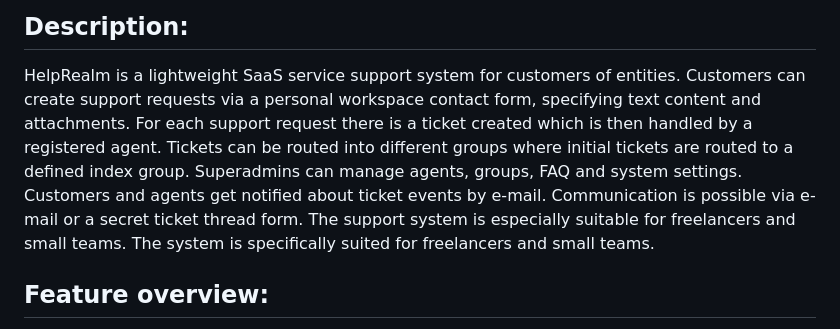
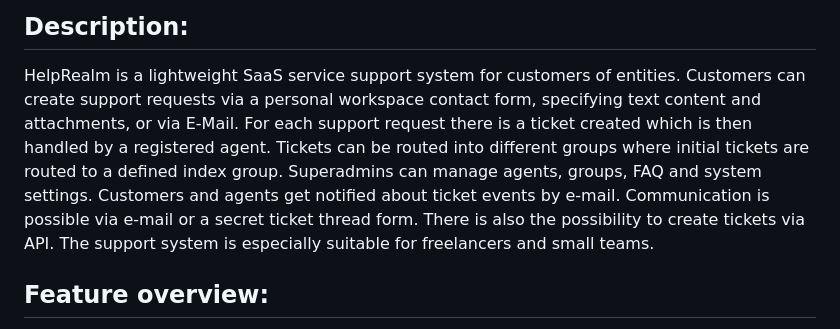
Before and after one commit to oscaraksoy/dnyHelpRealm, a Markdown page: README.md, the part around the change. Drawn GitHub-style.

```diff
--- a/README.md
+++ b/README.md
@@ -10,12 +10,12 @@ Released under the MIT license
 
 ## Description:
 HelpRealm is a lightweight SaaS service support system for customers of entities. Customers can create support requests
-via a personal workspace contact form, specifying text content and attachments. For each support request there is
-a ticket created which is then handled by a registered agent. Tickets can be routed into different groups where initial
-tickets are routed to a defined index group. Superadmins can manage agents, groups, FAQ and system settings. Customers and
-agents get notified about ticket events by e-mail. Communication is possible via e-mail or a secret ticket thread form.
-The support system is especially suitable for freelancers and small teams. The system is specifically suited for freelancers
-and small teams.
+via a personal workspace contact form, specifying text content and attachments, or via E-Mail. For each support request
+there is a ticket created which is then handled by a registered agent. Tickets can be routed into different groups where
+initial tickets are routed to a defined index group. Superadmins can manage agents, groups, FAQ and system settings.
+Customers and agents get notified about ticket events by e-mail. Communication is possible via e-mail or a secret ticket
+thread form. There is also the possibility to create tickets via API. The support system is especially suitable for
+freelancers and small teams.
 
 ## Feature overview:
 + Tickets
```
